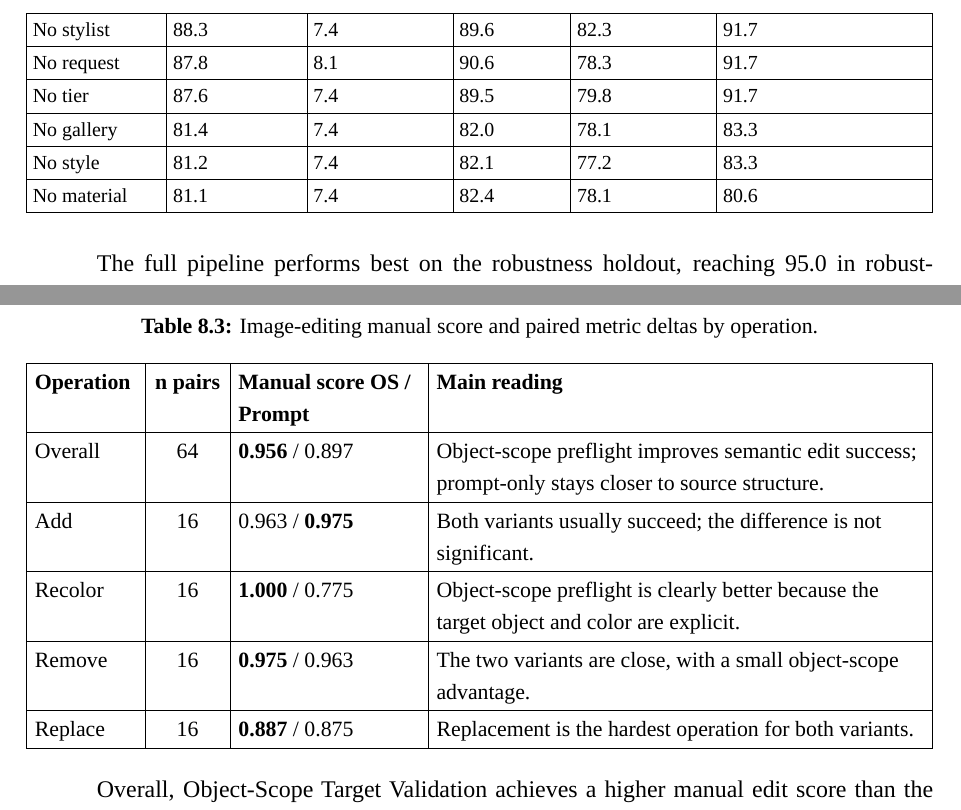
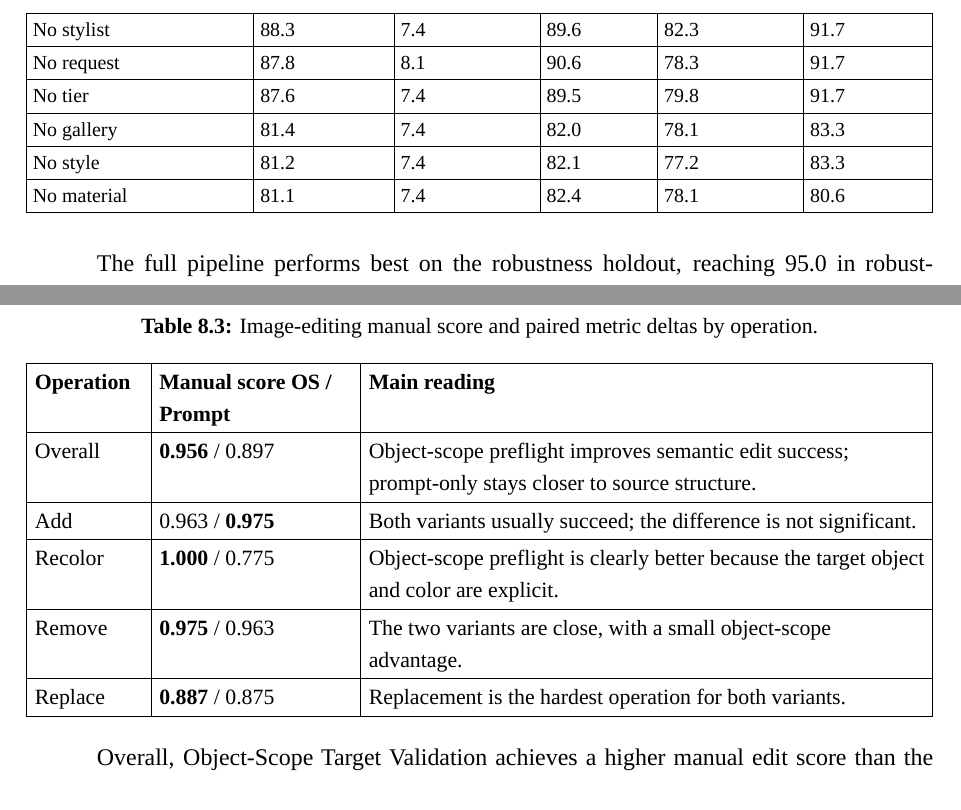
Before and after one commit to MinhmpcNguyen/roomflow_overleaf_latex_source-5-, a LaTeX thesis (main.tex, which reads chapters_restructured/chapter7.tex, chapters_restructured/chapter8.tex): two parts of pages 87 and 96 of 101, joined at a grey line, cut so that both start at the same text. Compiled offline with LuaLaTeX; a missing font is replaced by an installed copy or a similar font.

Commit message:
Update latex

```diff
--- a/chapters_restructured/chapter7.tex
+++ b/chapters_restructured/chapter7.tex
@@ -492,7 +492,7 @@ The extended robustness holdout evaluates behavior that is not fully captured by
 \footnotesize
 \setlength{\tabcolsep}{3pt}
 \renewcommand{\arraystretch}{1.15}
-\begin{xltabular}{\textwidth}{|>{\raggedright\arraybackslash}p{2.25cm}|>{\raggedright\arraybackslash}p{2.25cm}|>{\raggedright\arraybackslash}p{2.35cm}|>{\raggedright\arraybackslash}p{1.85cm}|>{\raggedright\arraybackslash}p{2.35cm}|>{\raggedright\arraybackslash}X|}
+\begin{xltabular}{\textwidth}{|>{\raggedright\arraybackslash}X|>{\raggedright\arraybackslash}p{2.25cm}|>{\raggedright\arraybackslash}p{2.35cm}|>{\raggedright\arraybackslash}p{1.85cm}|>{\raggedright\arraybackslash}p{2.35cm}|>{\raggedright\arraybackslash}p{2.05cm}|}
 \caption{Selected robustness holdout metrics for full and major ablated variants.}\label{tab:robustness-holdout-results}\\
 \hline
 \textbf{Variant} & \begin{tabular}[c]{@{}l@{}}\textbf{Robustness}\\\textbf{summary}\end{tabular} & \begin{tabular}[c]{@{}l@{}}\textbf{Worst-case}\\\textbf{robustness}\end{tabular} & \textbf{Canonical} & \begin{tabular}[c]{@{}l@{}}\textbf{Style and}\\\textbf{material}\end{tabular} & \begin{tabular}[c]{@{}l@{}}\textbf{Gallery}\\\textbf{diversity}\end{tabular} \\
--- a/chapters_restructured/chapter8.tex
+++ b/chapters_restructured/chapter8.tex
@@ -149,19 +149,19 @@ The benchmark contains 32 matched edit requests, executed twice for each variant
 \setlength{\tabcolsep}{4pt}
 \renewcommand{\arraystretch}{1.15}
 \caption{Image-editing manual score and paired metric deltas by operation.}\label{tab:8-3}
-\begin{tabularx}{\textwidth}{|>{\raggedright\arraybackslash}p{1.8cm}|>{\centering\arraybackslash}p{1.2cm}|>{\raggedright\arraybackslash}p{3.2cm}|>{\raggedright\arraybackslash}X|}
+\begin{tabularx}{\textwidth}{|>{\raggedright\arraybackslash}p{1.9cm}|>{\raggedright\arraybackslash}p{3.4cm}|>{\raggedright\arraybackslash}X|}
 \hline
-\textbf{Operation} & \textbf{n pairs} & \textbf{Manual score OS / Prompt} & \textbf{Main reading} \\
+\textbf{Operation} & \textbf{Manual score OS / Prompt} & \textbf{Main reading} \\
 \hline
-Overall & 64 & \textbf{0.956} / 0.897 & Object-scope preflight improves semantic edit success; prompt-only stays closer to source structure. \\
+Overall & \textbf{0.956} / 0.897 & Object-scope preflight improves semantic edit success; prompt-only stays closer to source structure. \\
 \hline
-Add & 16 & 0.963 / \textbf{0.975} & Both variants usually succeed; the difference is not significant. \\
+Add & 0.963 / \textbf{0.975} & Both variants usually succeed; the difference is not significant. \\
 \hline
-Recolor & 16 & \textbf{1.000} / 0.775 & Object-scope preflight is clearly better because the target object and color are explicit. \\
+Recolor & \textbf{1.000} / 0.775 & Object-scope preflight is clearly better because the target object and color are explicit. \\
 \hline
-Remove & 16 & \textbf{0.975} / 0.963 & The two variants are close, with a small object-scope advantage. \\
+Remove & \textbf{0.975} / 0.963 & The two variants are close, with a small object-scope advantage. \\
 \hline
-Replace & 16 & \textbf{0.887} / 0.875 & Replacement is the hardest operation for both variants. \\
+Replace & \textbf{0.887} / 0.875 & Replacement is the hardest operation for both variants. \\
 \hline
 \end{tabularx}
 \end{table}
```
